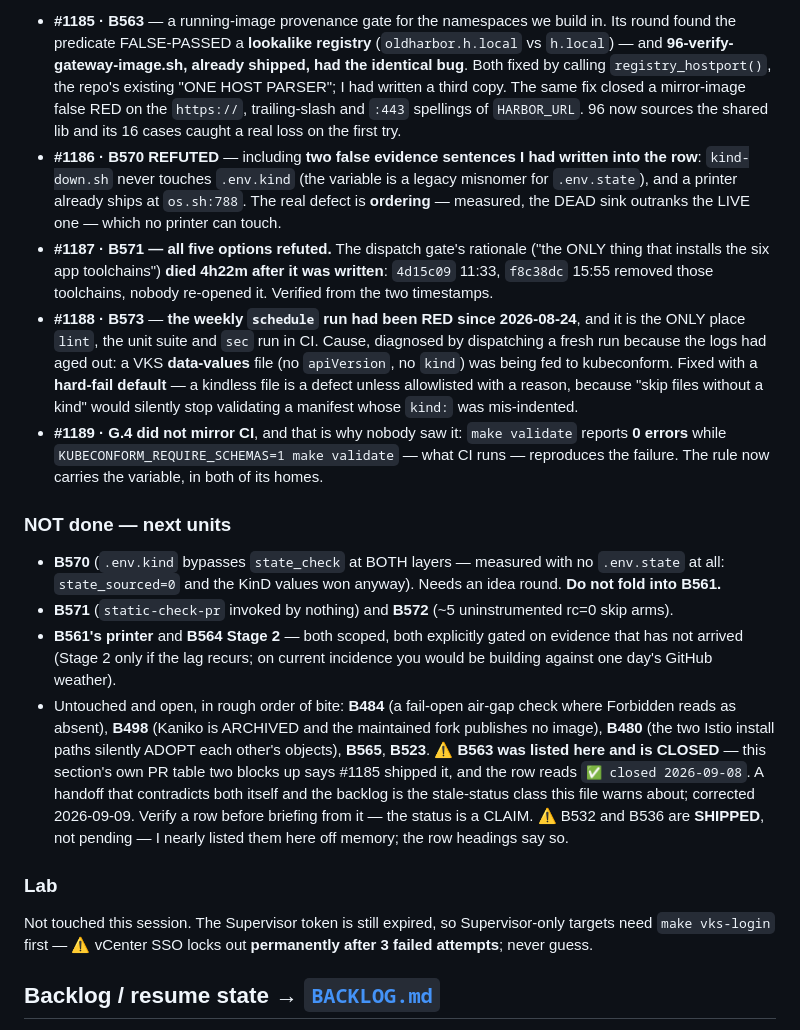
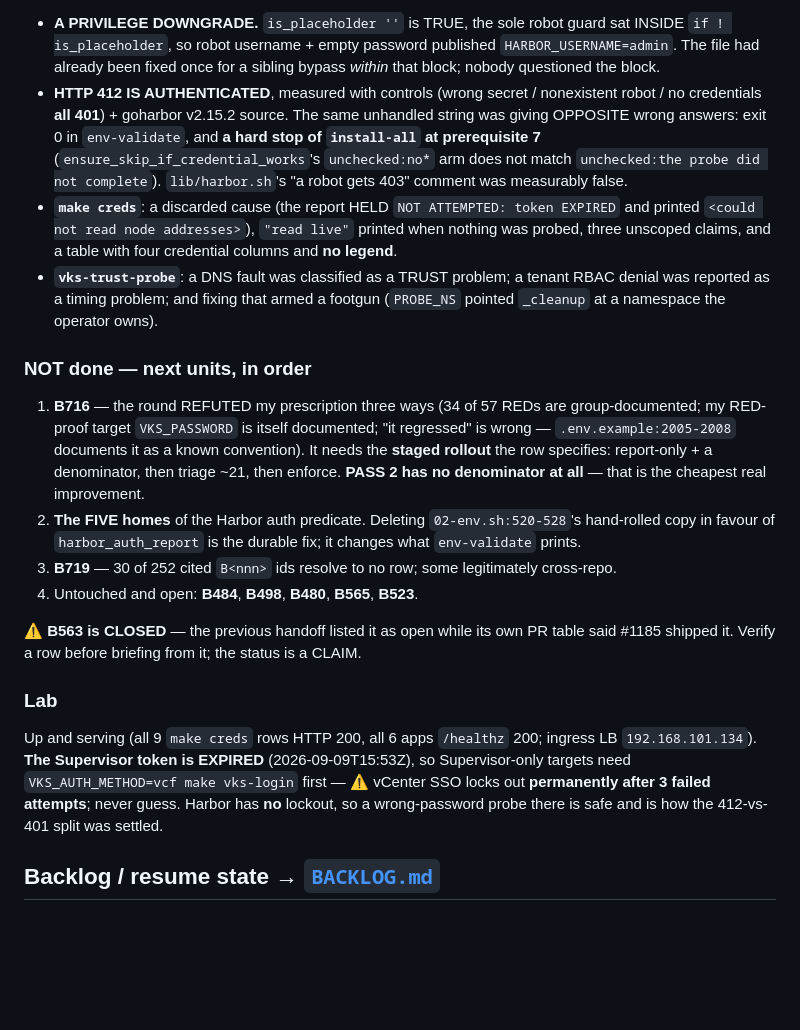
Before and after one commit to AndriyKalashnykov/vks-airgap-cicd, a Markdown page: CLAUDE.md, the part around one of its changes. Rendered like a GitHub page; blank space fills up the shorter version.

```diff
--- a/CLAUDE.md
+++ b/CLAUDE.md
@@ -1105,50 +1083,42 @@ is what those PRs actually touched, and rewriting them would falsify the record.
 
-- **#1185 · B563** — a running-image provenance gate for the namespaces we build in. Its round found
-  the predicate FALSE-PASSED a **lookalike registry** (`oldharbor.h.local` vs `h.local`) — and
-  **96-verify-gateway-image.sh, already shipped, had the identical bug**. Both fixed by calling
-  `registry_hostport()`, the repo's existing "ONE HOST PARSER"; I had written a third copy. The same
-  fix closed a mirror-image false RED on the `https://`, trailing-slash and `:443` spellings of
-  `HARBOR_URL`. 96 now sources the shared lib and its 16 cases caught a real loss on the first try.
-- **#1186 · B570 REFUTED** — including **two false evidence sentences I had written into the row**:
-  `kind-down.sh` never touches `.env.kind` (the variable is a legacy misnomer for `.env.state`), and
-  a printer already ships at `os.sh:788`. The real defect is **ordering** — measured, the DEAD sink
-  outranks the LIVE one — which no printer can touch.
-- **#1187 · B571 — all five options refuted.** The dispatch gate's rationale ("the ONLY thing that
-  installs the six app toolchains") **died 4h22m after it was written**: `4d15c09` 11:33,
-  `f8c38dc` 15:55 removed those toolchains, nobody re-opened it. Verified from the two timestamps.
-- **#1188 · B573** — **the weekly `schedule` run had been RED since 2026-08-24**, and it is the ONLY
-  place `lint`, the unit suite and `sec` run in CI. Cause, diagnosed by dispatching a fresh run
-  because the logs had aged out: a VKS **data-values** file (no `apiVersion`, no `kind`) was being
-  fed to kubeconform. Fixed with a **hard-fail default** — a kindless file is a defect unless
-  allowlisted with a reason, because "skip files without a kind" would silently stop validating a
-  manifest whose `kind:` was mis-indented.
-- **#1189 · G.4 did not mirror CI**, and that is why nobody saw it: `make validate` reports **0
-  errors** while `KUBECONFORM_REQUIRE_SCHEMAS=1 make validate` — what CI runs — reproduces the
-  failure. The rule now carries the variable, in both of its homes.
+- **A PRIVILEGE DOWNGRADE.** `is_placeholder ''` is TRUE, the sole robot guard sat INSIDE
+  `if ! is_placeholder`, so robot username + empty password published `HARBOR_USERNAME=admin`. The
+  file had already been fixed once for a sibling bypass *within* that block; nobody questioned the
+  block.
+- **HTTP 412 IS AUTHENTICATED**, measured with controls (wrong secret / nonexistent robot / no
+  credentials **all 401**) + goharbor v2.15.2 source. The same unhandled string was giving OPPOSITE
+  wrong answers: exit 0 in `env-validate`, and **a hard stop of `install-all` at prerequisite 7**
+  (`ensure_skip_if_credential_works`'s `unchecked:no*` arm does not match `unchecked:the probe did
+  not complete`). `lib/harbor.sh`'s "a robot gets 403" comment was measurably false.
+- **`make creds`**: a discarded cause (the report HELD `NOT ATTEMPTED: token EXPIRED` and printed
+  `<could not read node addresses>`), `"read live"` printed when nothing was probed, three unscoped
+  claims, and a table with four credential columns and **no legend**.
+- **`vks-trust-probe`**: a DNS fault was classified as a TRUST problem; a tenant RBAC denial was
+  reported as a timing problem; and fixing that armed a footgun (`PROBE_NS` pointed `_cleanup` at a
+  namespace the operator owns).
 
-### NOT done — next units
+### NOT done — next units, in order
 
-- **B570** (`.env.kind` bypasses `state_check` at BOTH layers — measured with no `.env.state` at all:
-  `state_sourced=0` and the KinD values won anyway). Needs an idea round. **Do not fold into B561.**
-- **B571** (`static-check-pr` invoked by nothing) and **B572** (~5 uninstrumented rc=0 skip arms).
-- **B561's printer** and **B564 Stage 2** — both scoped, both explicitly gated on evidence that has
-  not arrived (Stage 2 only if the lag recurs; on current incidence you would be building against
-  one day's GitHub weather).
-- Untouched and open, in rough order of bite: **B484** (a fail-open air-gap
-  check where Forbidden reads as absent), **B498** (Kaniko is ARCHIVED and the maintained fork
-  publishes no image), **B480** (the two Istio install paths silently ADOPT each other's objects),
-  **B565**, **B523**.
-  ⚠️ **B563 was listed here and is CLOSED** — this section's own PR table two blocks up says #1185
-  shipped it, and the row reads `✅ closed 2026-09-08`. A handoff that contradicts both itself and
-  the backlog is the stale-status class this file warns about; corrected 2026-09-09. Verify a row
-  before briefing from it — the status is a CLAIM.
-  ⚠️ B532 and B536 are **SHIPPED**, not pending — I nearly listed them here off memory; the row
-  headings say so.
+1. **B716** — the round REFUTED my prescription three ways (34 of 57 REDs are group-documented; my
+   RED-proof target `VKS_PASSWORD` is itself documented; "it regressed" is wrong —
+   `.env.example:2005-2008` documents it as a known convention). It needs the **staged rollout** the
+   row specifies: report-only + a denominator, then triage ~21, then enforce. **PASS 2 has no
+   denominator at all** — that is the cheapest real improvement.
+2. **The FIVE homes** of the Harbor auth predicate. Deleting `02-env.sh:520-528`'s hand-rolled copy
+   in favour of `harbor_auth_report` is the durable fix; it changes what `env-validate` prints.
+3. **B719** — 30 of 252 cited `B<nnn>` ids resolve to no row; some legitimately cross-repo.
+4. Untouched and open: **B484**, **B498**, **B480**, **B565**, **B523**.
+
+⚠️ **B563 is CLOSED** — the previous handoff listed it as open while its own PR table said #1185
+shipped it. Verify a row before briefing from it; the status is a CLAIM.
 
 ### Lab
 
-Not touched this session. The Supervisor token is still expired, so Supervisor-only targets need
-`make vks-login` first — ⚠️ vCenter SSO locks out **permanently after 3 failed attempts**; never guess.
+Up and serving (all 9 `make creds` rows HTTP 200, all 6 apps `/healthz` 200; ingress LB
+`192.168.101.134`). **The Supervisor token is EXPIRED** (2026-09-09T15:53Z), so Supervisor-only
+targets need `VKS_AUTH_METHOD=vcf make vks-login` first — ⚠️ vCenter SSO locks out **permanently
+after 3 failed attempts**; never guess. Harbor has **no** lockout, so a wrong-password probe there is
+safe and is how the 412-vs-401 split was settled.
 
 ## Backlog / resume state → [`BACKLOG.md`](BACKLOG.md)
 
```
Also changed, not shown: other parts of CLAUDE.md (+22 -44 lines).
